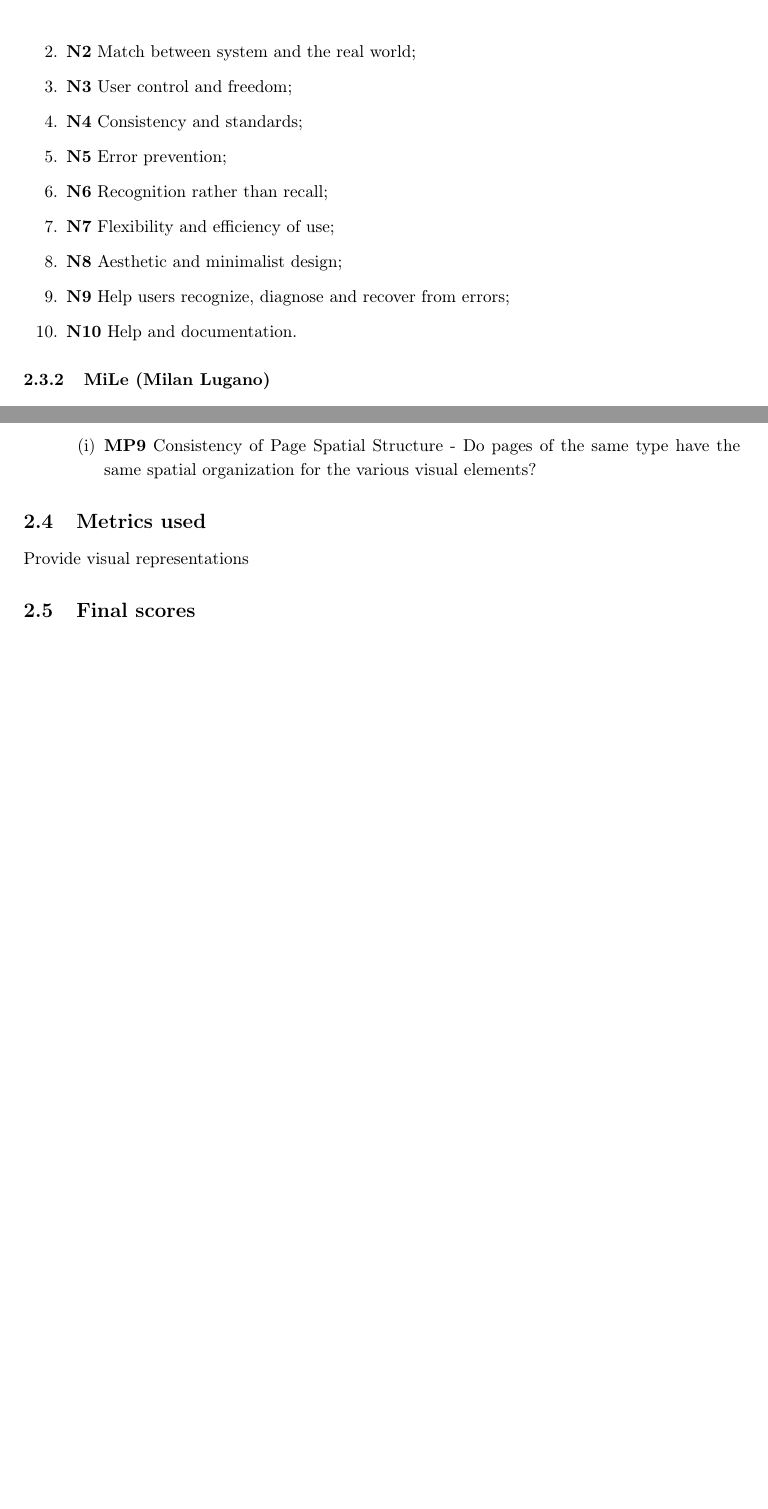
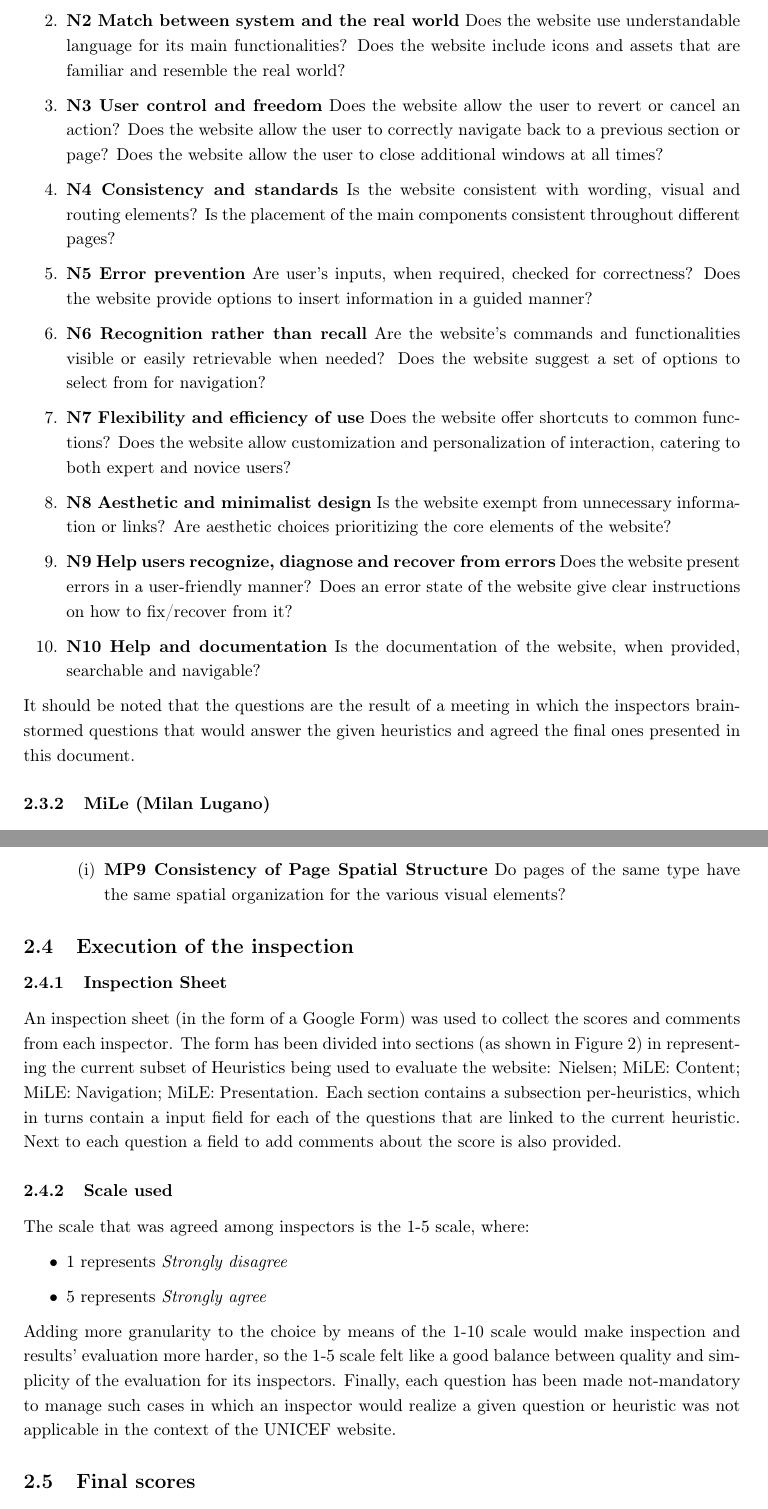
Before and after one commit to hessamhz/hypermedia-applications, a LaTeX document (usability_evaluation/hypermedia_testing.tex, which reads usability_evaluation/2_body/Inspection.tex): two parts of pages 7 and 8 of 11 before the commit and two parts of pages 7 and 9 of 12 after it, joined at a grey line, cut so that both start at the same text, the shorter picture padded with empty space. Compiled offline with pdfLaTeX.

Commit message:
doc(usab): added form details

```diff
--- a/usability_evaluation/2_body/Inspection.tex
+++ b/usability_evaluation/2_body/Inspection.tex
@@ -23,17 +23,19 @@ The evaluation is enabled by the application of the so called Heuristic-driven e
 \subsubsection{Nielsen}
 Nielsen heuristics, formulated by Jakob Nielsen, are a set of ten general principles for user interface design, introduced in 1989, updated in 1994, finalized in 2005. They are widely used as guidelines for evaluating and improving the usability of a system.
 \begin{enumerate}
-	\item \textbf{N1} Visibility of system status;
-	\item \textbf{N2} Match between system and the real world;
-	\item \textbf{N3} User control and freedom;
-	\item \textbf{N4} Consistency and standards;
-	\item \textbf{N5} Error prevention;
-	\item \textbf{N6} Recognition rather than recall;
-	\item \textbf{N7} Flexibility and efficiency of use;
-	\item \textbf{N8} Aesthetic and minimalist design;
-	\item \textbf{N9} Help users recognize, diagnose and recover from errors;
-	\item \textbf{N10} Help and documentation.
+	\item \textbf{N1 Visibility of system status} Are the states of the on-going processes of the website always clear? Does the website provide breadcrumbs to define the user position? Does the website use visual elements to highlight user interaction?
+	\item \textbf{N2 Match between system and the real world} Does the website use understandable language for its main functionalities? Does the website include icons and assets that are familiar and resemble the real world?
+	\item \textbf{N3 User control and freedom} Does the website allow the user to revert or cancel an action? Does the website allow the user to correctly navigate back to a previous section or page? Does the website allow the user to close additional windows at all times?
+	\item \textbf{N4 Consistency and standards} Is the website consistent with wording, visual and routing elements? Is the placement of the main components consistent throughout different pages?
+	\item \textbf{N5 Error prevention} Are user's inputs, when required, checked for correctness? Does the website provide options to insert information in a guided manner?
+	\item \textbf{N6 Recognition rather than recall} Are the website's commands and functionalities visible or easily retrievable when needed? Does the website suggest a set of options to select from for navigation?
+	\item \textbf{N7 Flexibility and efficiency of use} Does the website offer shortcuts to common functions? Does the website allow customization and personalization of interaction, catering to both expert and novice users?
+	\item \textbf{N8 Aesthetic and minimalist design} Is the website exempt from unnecessary information or links? Are aesthetic choices prioritizing the core elements of the website?
+	\item \textbf{N9 Help users recognize, diagnose and recover from errors} Does the website present errors in a user-friendly manner? Does an error state of the website give clear instructions on how to fix/recover from it?
+	\item \textbf{N10 Help and documentation} Is the documentation of the website, when provided, searchable and navigable?
 \end{enumerate}
+
+It should be noted that the questions are the result of a meeting in which the inspectors brainstormed questions that would answer the given heuristics and agreed the final ones presented in this document.
 
 \subsubsection{MiLe (Milan Lugano)}
 The MiLE heuristics are an extension of Nielsen’s original heuristics, tailored to address specific issues related to web usability. Each heuristics tries to answer given questions (that are shown in the following list). Only a subset of the 40+ heuristics has been used.
@@ -68,2 +62,0 @@ The MiLE heuristics are an extension of Nielsen’s original heuristics, tailore
-			\item \textbf{MP8} Spatial allocation-2 - Are "Semantically distant” element placed distant from each other?
-			\item \textbf{MP9} Consistency of Page Spatial Structure - Do pages of the same type have the same spatial organization for the various visual elements?
@@ -70,6 +71,16 @@ The MiLE heuristics are an extension of Nielsen’s original heuristics, tailore
+			\item \textbf{MP9 Consistency of Page Spatial Structure} Do pages of the same type have the same spatial organization for the various visual elements?
 		\end{enumerate}
 \end{enumerate}
 
-\subsection{Metrics used}
-% TODO present the 1-5 scale
-Provide visual representations
+\subsection{Execution of the inspection}
+\subsubsection{Inspection Sheet}
+An inspection sheet (in the form of a Google Form) was used to collect the scores and comments from each inspector. The form has been divided into sections (as shown in Figure \ref{fig:nielsenForm}) in representing the current subset of Heuristics being used to evaluate the website: Nielsen; MiLE: Content; MiLE: Navigation; MiLE: Presentation. Each section contains a subsection per-heuristics, which in turns contain a input field for each of the questions that are linked to the current heuristic. Next to each question a field to add comments about the score is also provided.
+
+\subsubsection{Scale used}
+The scale that was agreed among inspectors is the 1-5 scale, where:
+\begin{itemize}
+	\item 1 represents \textit{Strongly disagree}
+	\item 5 represents \textit{Strongly agree}
+\end{itemize}
+Adding more granularity to the choice by means of the 1-10 scale would make inspection and results' evaluation more harder, so the 1-5 scale felt like a good balance between quality and simplicity of the evaluation for its inspectors.
+Finally, each question has been made not-mandatory to manage such cases in which an inspector would realize a given question or heuristic was not applicable in the context of the UNICEF website.
@@ -76,3 +99,5 @@ Provide visual representations
+	\label{fig:nielsenForm}
+\end{figure}
 
 \subsection{Final scores}
 
```
Also changed, not shown: usability_evaluation/img/Nielsen_Heuristics_Form.png (added), usability_evaluation/img/mile_content_form.png (added), usability_evaluation/2_body/Inspection.tex (47 more changed lines).
